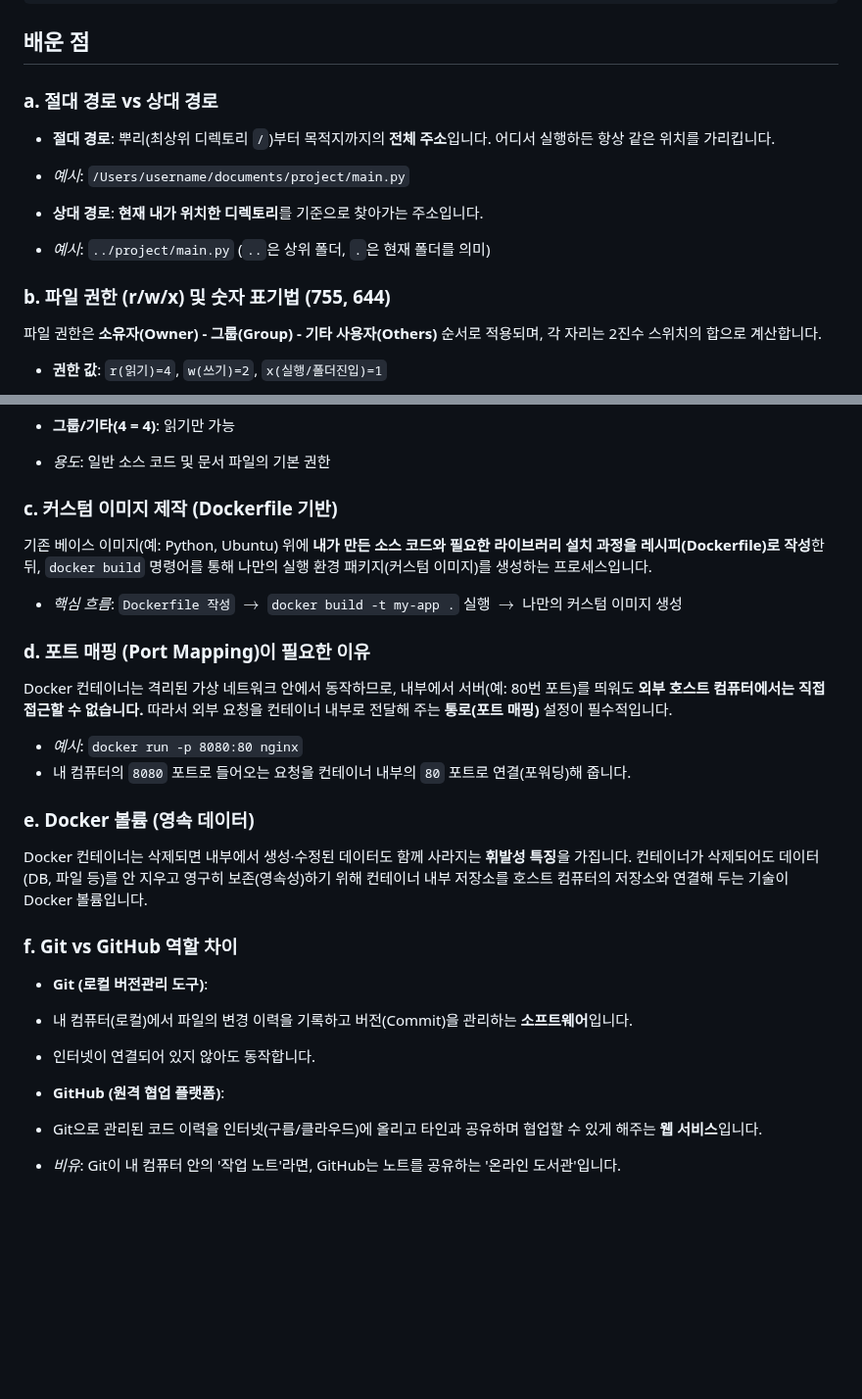
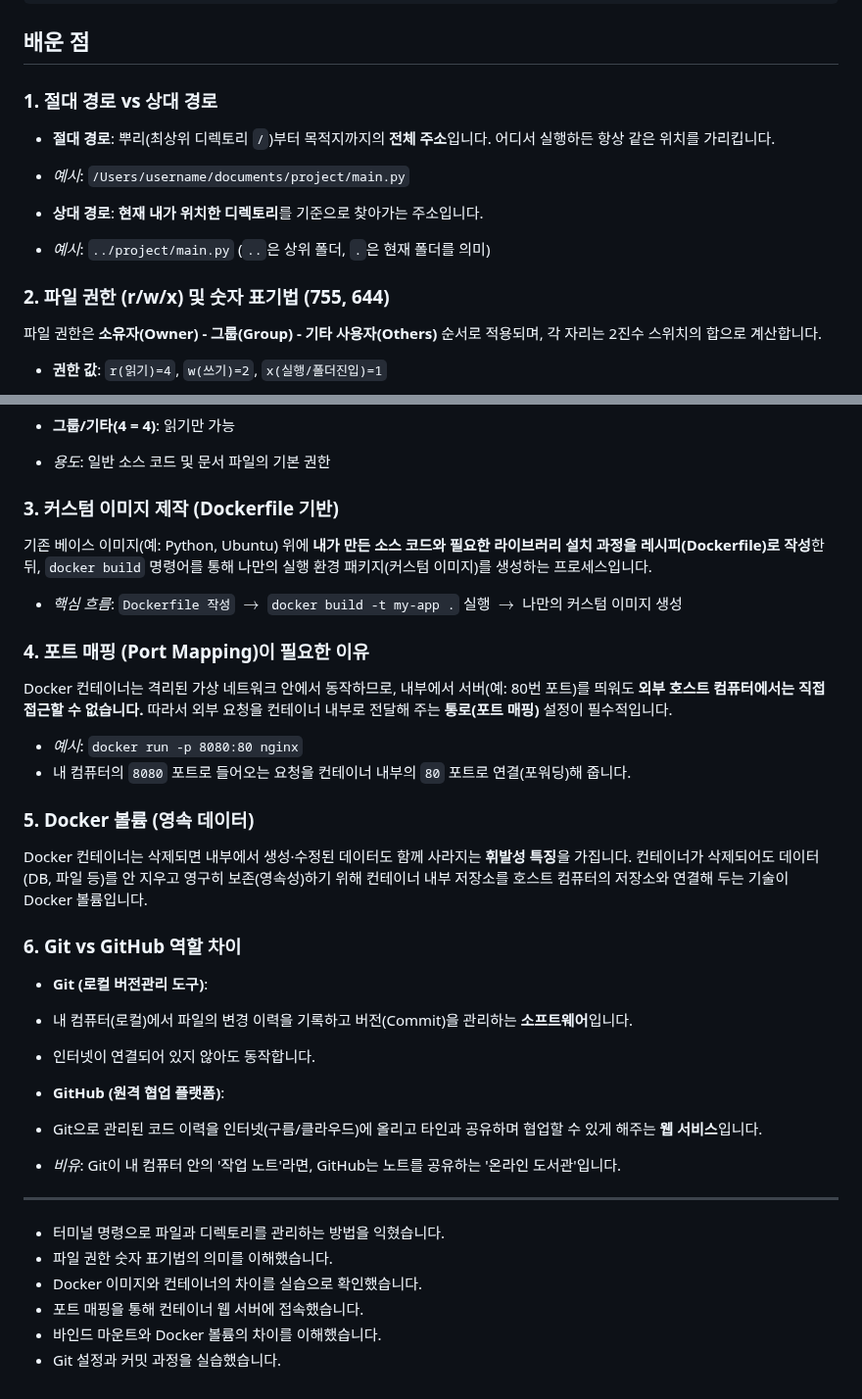
Before and after one commit to haeunyn/dev-workstation-mission, a Markdown page: README.md, 2 parts joined by grey strips. Shown at 98% size. Drawn GitHub-style; blank space fills up the shorter version.

```diff
--- a/README.md
+++ b/README.md
@@ -197,7 +197,7 @@ docker rm workstation-web
 
 ## 배운 점
 
-### a. 절대 경로 vs 상대 경로
+### 1. 절대 경로 vs 상대 경로
 
 * **절대 경로**: 뿌리(최상위 디렉토리 `/`)부터 목적지까지의 **전체 주소**입니다. 어디서 실행하든 항상 같은 위치를 가리킵니다.
 * *예시*: `/Users/username/documents/project/main.py`
@@ -208,7 +208,7 @@ docker rm workstation-web
 
 
 
-### b. 파일 권한 (r/w/x) 및 숫자 표기법 (755, 644)
+### 2. 파일 권한 (r/w/x) 및 숫자 표기법 (755, 644)
 
 파일 권한은 **소유자(Owner) - 그룹(Group) - 기타 사용자(Others)** 순서로 적용되며, 각 자리는 2진수 스위치의 합으로 계산합니다.
 
@@ -226,14 +226,14 @@ docker rm workstation-web
 
 
 
-### c. 커스텀 이미지 제작 (Dockerfile 기반)
+### 3. 커스텀 이미지 제작 (Dockerfile 기반)
 
 기존 베이스 이미지(예: Python, Ubuntu) 위에 **내가 만든 소스 코드와 필요한 라이브러리 설치 과정을 레시피(Dockerfile)로 작성**한 뒤, `docker build` 명령어를 통해 나만의 실행 환경 패키지(커스텀 이미지)를 생성하는 프로세스입니다.
 
 * *핵심 흐름*: `Dockerfile 작성` $\rightarrow$ `docker build -t my-app .` 실행 $\rightarrow$ 나만의 커스텀 이미지 생성
 
 
-### d. 포트 매핑 (Port Mapping)이 필요한 이유
+### 4. 포트 매핑 (Port Mapping)이 필요한 이유
 
 Docker 컨테이너는 격리된 가상 네트워크 안에서 동작하므로, 내부에서 서버(예: 80번 포트)를 띄워도 **외부 호스트 컴퓨터에서는 직접 접근할 수 없습니다.**
 따라서 외부 요청을 컨테이너 내부로 전달해 주는 **통로(포트 매핑)** 설정이 필수적입니다.
@@ -243,13 +243,13 @@ Docker 컨테이너는 격리된 가상 네트워크 안에서 동작하므로,
 
 
 
-### e. Docker 볼륨 (영속 데이터)
+### 5. Docker 볼륨 (영속 데이터)
 
 Docker 컨테이너는 삭제되면 내부에서 생성·수정된 데이터도 함께 사라지는 **휘발성 특징**을 가집니다.
 컨테이너가 삭제되어도 데이터(DB, 파일 등)를 안 지우고 영구히 보존(영속성)하기 위해 컨테이너 내부 저장소를 호스트 컴퓨터의 저장소와 연결해 두는 기술이 Docker 볼륨입니다.
 
 
-### f. Git vs GitHub 역할 차이
+### 6. Git vs GitHub 역할 차이
 
 * **Git (로컬 버전관리 도구)**:
 * 내 컴퓨터(로컬)에서 파일의 변경 이력을 기록하고 버전(Commit)을 관리하는 **소프트웨어**입니다.
@@ -259,3 +259,12 @@ Docker 컨테이너는 삭제되면 내부에서 생성·수정된 데이터도
 * **GitHub (원격 협업 플랫폼)**:
 * Git으로 관리된 코드 이력을 인터넷(구름/클라우드)에 올리고 타인과 공유하며 협업할 수 있게 해주는 **웹 서비스**입니다.
 * *비유*: Git이 내 컴퓨터 안의 '작업 노트'라면, GitHub는 노트를 공유하는 '온라인 도서관'입니다.
+
+---
+
+- 터미널 명령으로 파일과 디렉토리를 관리하는 방법을 익혔습니다.
+- 파일 권한 숫자 표기법의 의미를 이해했습니다.
+- Docker 이미지와 컨테이너의 차이를 실습으로 확인했습니다.
+- 포트 매핑을 통해 컨테이너 웹 서버에 접속했습니다.
+- 바인드 마운트와 Docker 볼륨의 차이를 이해했습니다.
+- Git 설정과 커밋 과정을 실습했습니다.
```
